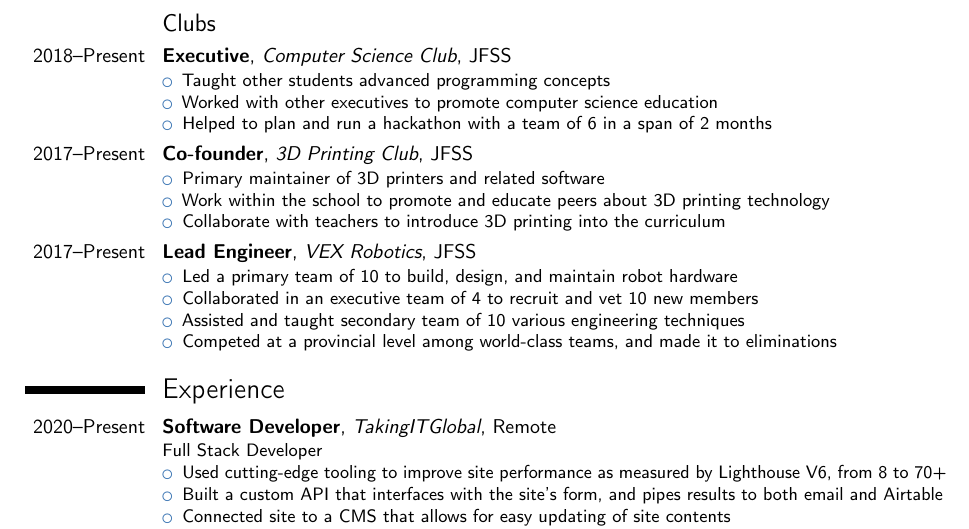
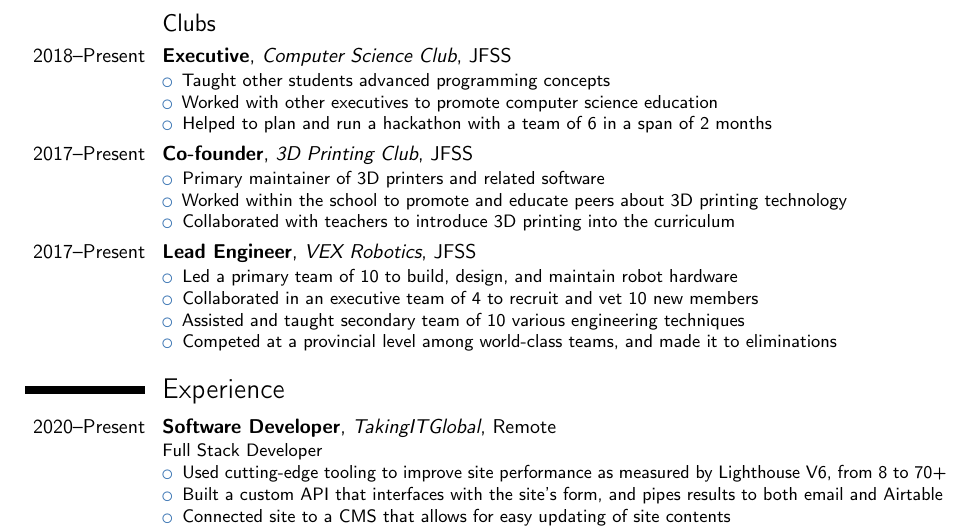
Before and after one commit to johannzhao/resume, a LaTeX CV (resume.tex): part of page 1 of 2, cut so that both start at the same text. Compiled offline with pdfLaTeX.

Commit message:
Fix Tenses

```diff
--- a/resume.tex
+++ b/resume.tex
@@ -93,8 +93,8 @@
 \cventry{2017--Present}{Co-founder}{3D Printing Club}{JFSS}{}{
 	\begin{itemize}
 		\item Primary maintainer of 3D printers and related software
-		\item Work within the school to promote and educate peers about 3D printing technology
-		\item Collaborate with teachers to introduce 3D printing into the curriculum
+		\item Worked within the school to promote and educate peers about 3D printing technology
+		\item Collaborated with teachers to introduce 3D printing into the curriculum
 	\end{itemize}
 }
 \cventry{2017--Present}{Lead Engineer}{VEX Robotics}{JFSS}{}{
```
